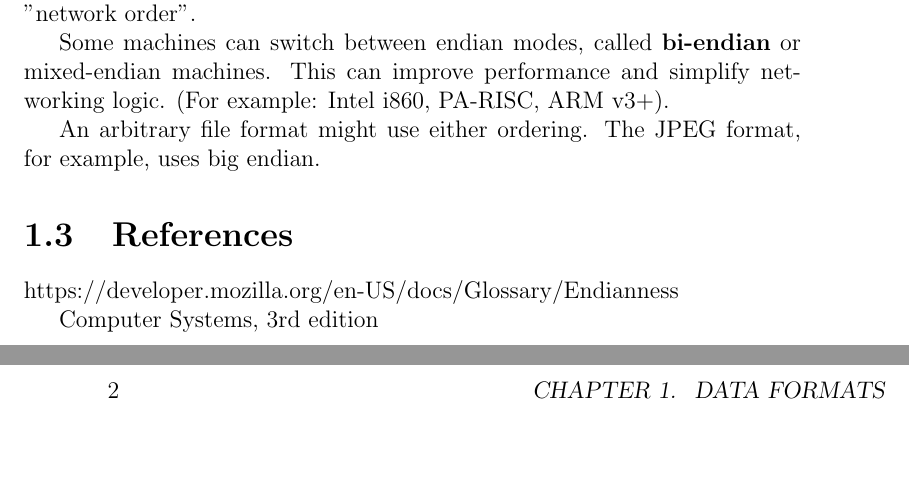
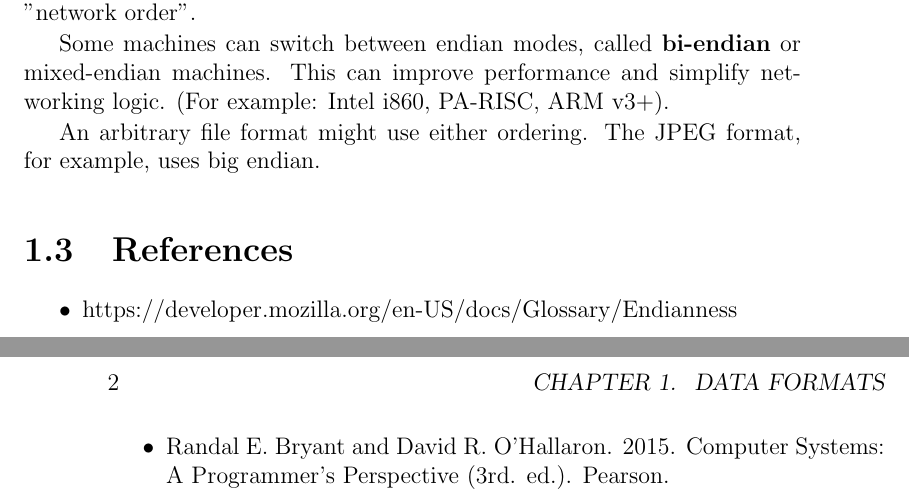
Before and after one commit to cmjw/Notebook, a LaTeX book (main.tex, which reads TeX_files/data_formats.tex): two parts of pages 5 and 6 of 8, joined at a grey line, cut so that both start at the same text, the shorter picture padded with empty space. Compiled offline with pdfLaTeX.

Commit message:
Update data_formats.tex

```diff
--- a/TeX_files/data_formats.tex
+++ b/TeX_files/data_formats.tex
@@ -18,6 +18,7 @@ An arbitrary file format might use either ordering. The JPEG format, for example
 
 \section{References}
 
-https://developer.mozilla.org/en-US/docs/Glossary/Endianness
-
-Computer Systems, 3rd edition
+\begin{itemize}
+	\item https://developer.mozilla.org/en-US/docs/Glossary/Endianness
+	\item Randal E. Bryant and David R. O'Hallaron. 2015. Computer Systems: A Programmer's Perspective (3rd. ed.). Pearson.
+\end{itemize}
```
